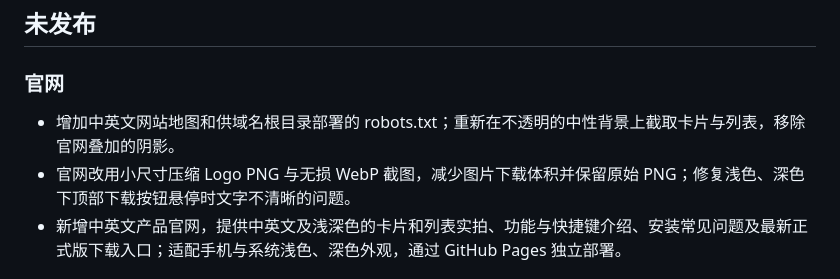
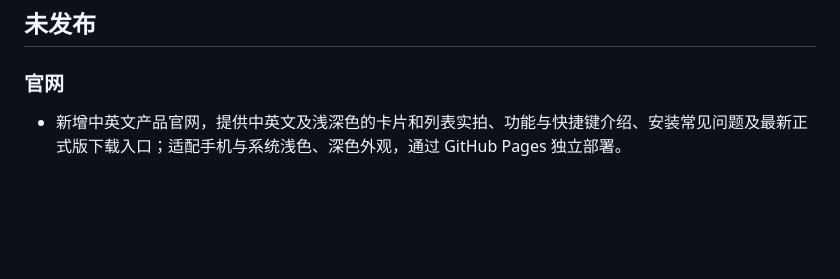
Before and after one commit to wygkzqa/paste-lite, a Markdown page: CHANGELOG.zh-CN.md, the part around the change. Drawn GitHub-style; blank space fills up the shorter version.

```diff
--- a/CHANGELOG.zh-CN.md
+++ b/CHANGELOG.zh-CN.md
@@ -8,8 +8,6 @@
 
 ### 官网
 
-- 增加中英文网站地图和供域名根目录部署的 robots.txt；重新在不透明的中性背景上截取卡片与列表，移除官网叠加的阴影。
-- 官网改用小尺寸压缩 Logo PNG 与无损 WebP 截图，减少图片下载体积并保留原始 PNG；修复浅色、深色下顶部下载按钮悬停时文字不清晰的问题。
 - 新增中英文产品官网，提供中英文及浅深色的卡片和列表实拍、功能与快捷键介绍、安装常见问题及最新正式版下载入口；适配手机与系统浅色、深色外观，通过 GitHub Pages 独立部署。
 
 ## [1.2.2](https://github.com/wygkzqa/paste-lite/releases/tag/v1.2.2) — 2026-09-28
```
Also changed, not shown: CHANGELOG.md (+0 -2 lines).
